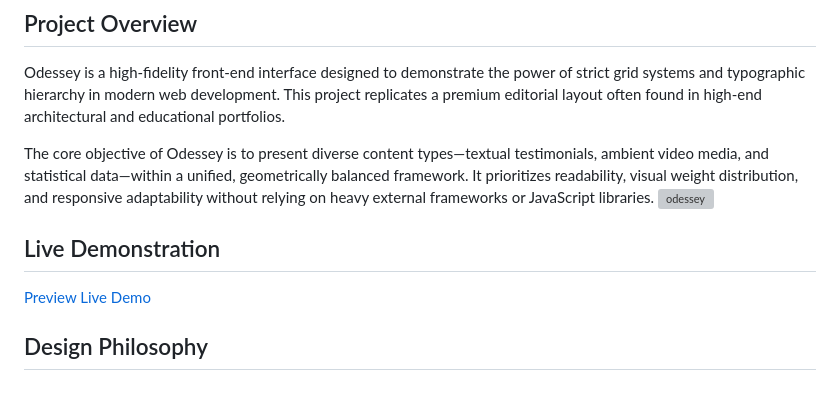
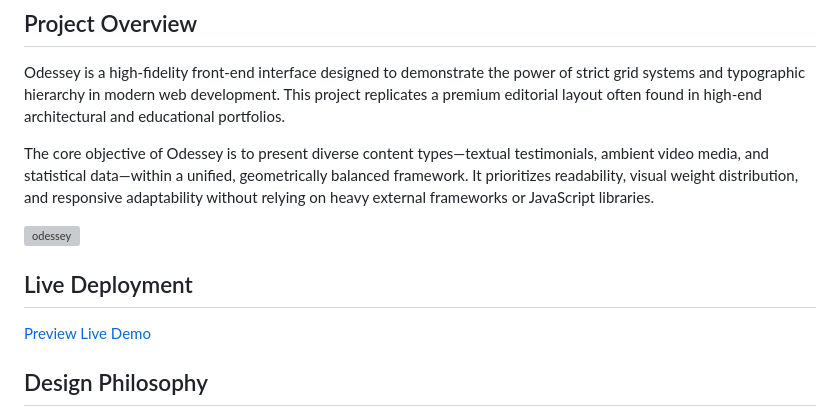
Before and after one commit to lefajmofokeng/Odessey, a Markdown page: README.md, the part around the change. Rendered like a GitHub page; grey boxes are pictures that could not be loaded.

```diff
--- a/README.md
+++ b/README.md
@@ -5,9 +5,10 @@
 Odessey is a high-fidelity front-end interface designed to demonstrate the power of strict grid systems and typographic hierarchy in modern web development. This project replicates a premium editorial layout often found in high-end architectural and educational portfolios.
 
 The core objective of Odessey is to present diverse content types—textual testimonials, ambient video media, and statistical data—within a unified, geometrically balanced framework. It prioritizes readability, visual weight distribution, and responsive adaptability without relying on heavy external frameworks or JavaScript libraries.
+
 <img width="1920" height="1502" alt="odessey" src="https://github.com/user-attachments/assets/80b6a035-0372-463e-bb95-c98ea8f04698" />
 
-## Live Demonstration
+## Live Deployment
 
 [Preview Live Demo](https://www.google.com/search?q=https://lefajmofokeng.github.io/Odessey)
 
```
